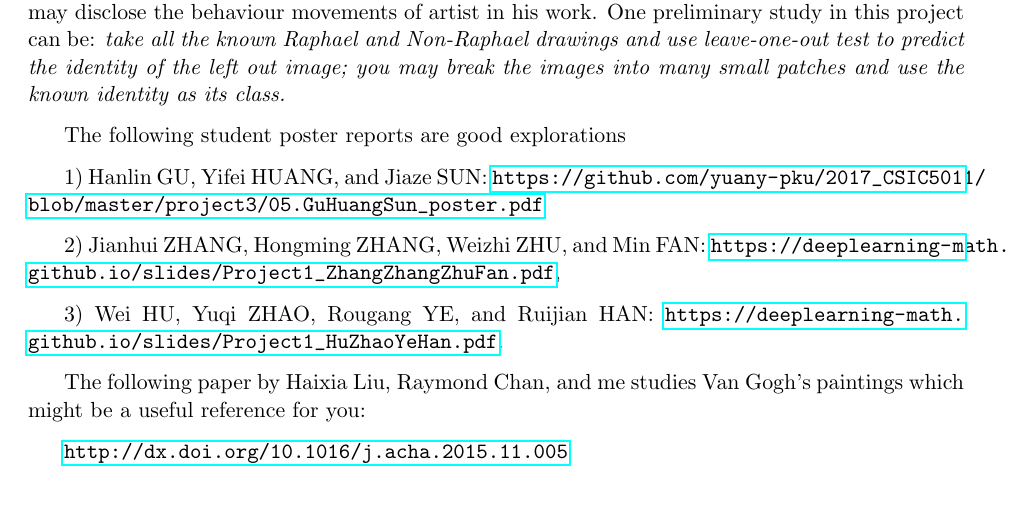
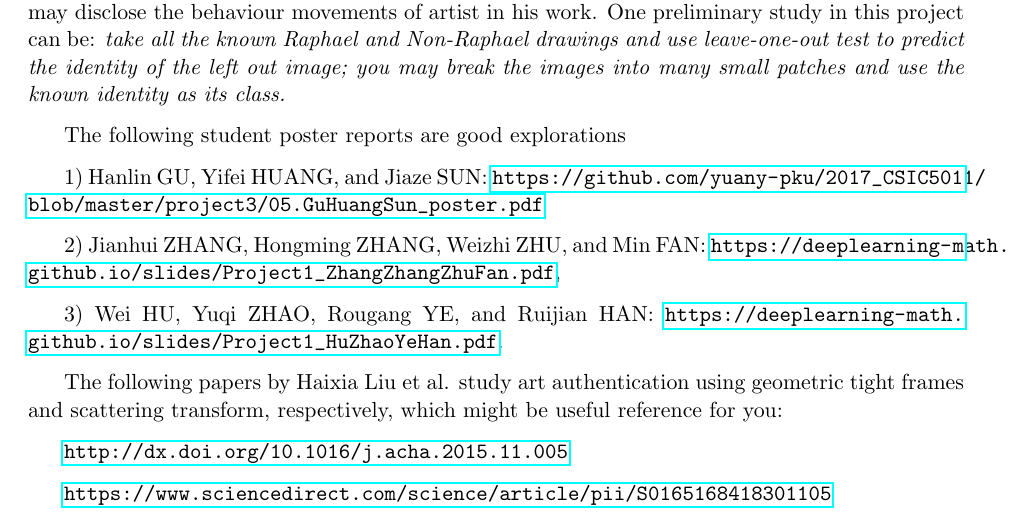
Before and after one commit to deeplearning-math/slides, a LaTeX document (project1.tex): part of page 4 of 4, cut so that both start at the same text. Compiled offline with pdfLaTeX.

Commit message:
Add files via upload

```diff
--- a/project1.tex
+++ b/project1.tex
@@ -197,9 +197,11 @@ The following student poster reports are good explorations
 3) Wei HU, Yuqi ZHAO, Rougang YE, and Ruijian HAN: \url{https://deeplearning-math.github.io/slides/Project1_HuZhaoYeHan.pdf}.
 
 
-The following paper by Haixia Liu, Raymond Chan, and me studies Van Gogh's paintings which might be a useful reference for you:
+The following papers by Haixia Liu et al. study art authentication using geometric tight frames and scattering transform, respectively, which might be useful reference for you:
 
 \url{http://dx.doi.org/10.1016/j.acha.2015.11.005}
+
+\url{https://www.sciencedirect.com/science/article/pii/S0165168418301105}
 
 
 %\section{Air Quality Weibo Data} (courtesy of Prof. Xiaojin Zhu from University of Wisconsin at Madison)
```
Also changed, not shown: project1.pdf.
